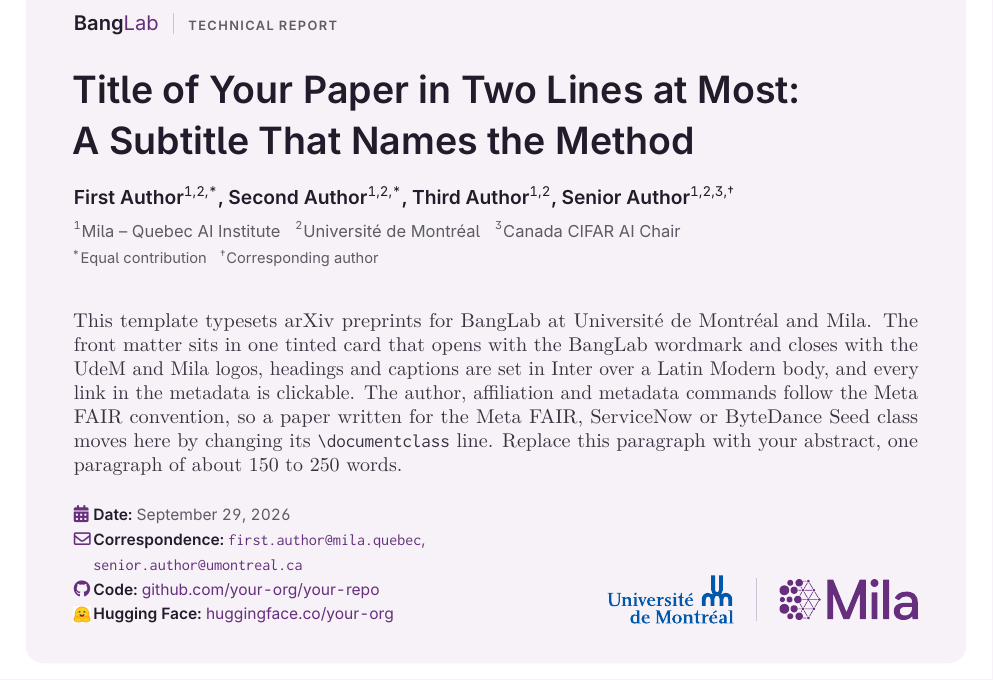
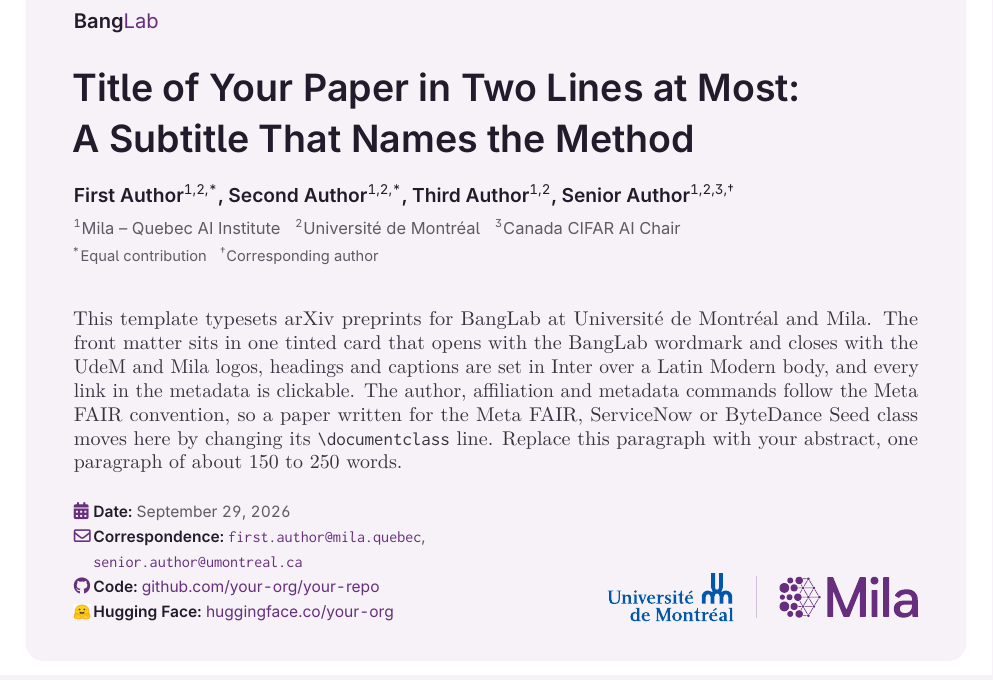
Before and after one commit to Robert-xiaoqiang/banglab-paper-template, a LaTeX document (main.tex, which reads banglab.cls): part of page 1 of 4, cut so that both start at the same text. Compiled offline with pdfLaTeX.

Commit message:
Drop the report label and its divider; the card opens with the BangLab wordmark alone

```diff
--- a/banglab.cls
+++ b/banglab.cls
@@ -176,8 +176,6 @@
 
 \newcommand\BL@title{}
 \renewcommand\title[1]{\renewcommand\BL@title{#1}}
-\newcommand\BL@reportlabel{Preprint}
-\newcommand\reportlabel[1]{\renewcommand\BL@reportlabel{#1}}
 
 % The wordmark is set in type, the first part semibold and the second in
 % purple: \lab{Bang}{Lab}. \labname prints it in running text.
@@ -255,7 +253,6 @@
 
 % Title card %%%%%%%%%%%%%%%%%%%%%%%%%%%%%%%%%%%%%%%%%%%%%%%%%%%%%%%%%%%%%%%%%%%
 
-\newcommand\BL@spaced[1]{\textls[110]{\MakeUppercase{#1}}}
 \newcommand\BL@nohyphens{\hyphenpenalty=10000\exhyphenpenalty=10000\relax}
 
 % Logo library %%%%%%%%%%%%%%%%%%%%%%%%%%%%%%%%%%%%%%%%%%%%%%%%%%%%%%%%%%%%%%%%%
@@ -301,12 +298,8 @@
   \raisebox{\dimexpr(\BL@rowheight-#2\BL@rowheight)/2\relax}{%
     \includegraphics[height=#2\BL@rowheight]{\BL@asset{#1}}}}
 
-% "BangLab | TECHNICAL REPORT" at the top of the card.
-\newcommand\BL@labline{%
-  {\fontsize{11}{13}\selectfont\BL@wordmark}%
-  \ifdefempty\BL@reportlabel{}{\hspace{0.7em}%
-    {\color{labrule}\rule[-0.2em]{0.5pt}{1.05em}}\hspace{0.7em}%
-    {\sffamily\bfseries\scriptsize\color{labgrey}\BL@spaced{\BL@reportlabel}}}\par}
+% The wordmark alone opens the card.
+\newcommand\BL@labline{{\fontsize{11}{13}\selectfont\BL@wordmark}\par}
 
 \newsavebox\BL@lockupbox
 \newcommand\BL@card{%
--- a/main.tex
+++ b/main.tex
@@ -9,7 +9,6 @@
 % Front matter %%%%%%%%%%%%%%%%%%%%%%%%%%%%%%%%%%%%%%%%%%%%%%%%%%%%%%%%%%%%%%%%%%
 
 \title{Title of Your Paper in Two Lines at Most:\\ A Subtitle That Names the Method}
-\reportlabel{Technical Report}
 % Logos in the card, in order: udem, mila, mcgill, polytechnique, hec, cifar,
 % ibm, qwen, alibabacloud, servicenow, microsoft, nvidia, deepmind.
 \logos{udem,mila}
```
Also changed, not shown: README.md.
